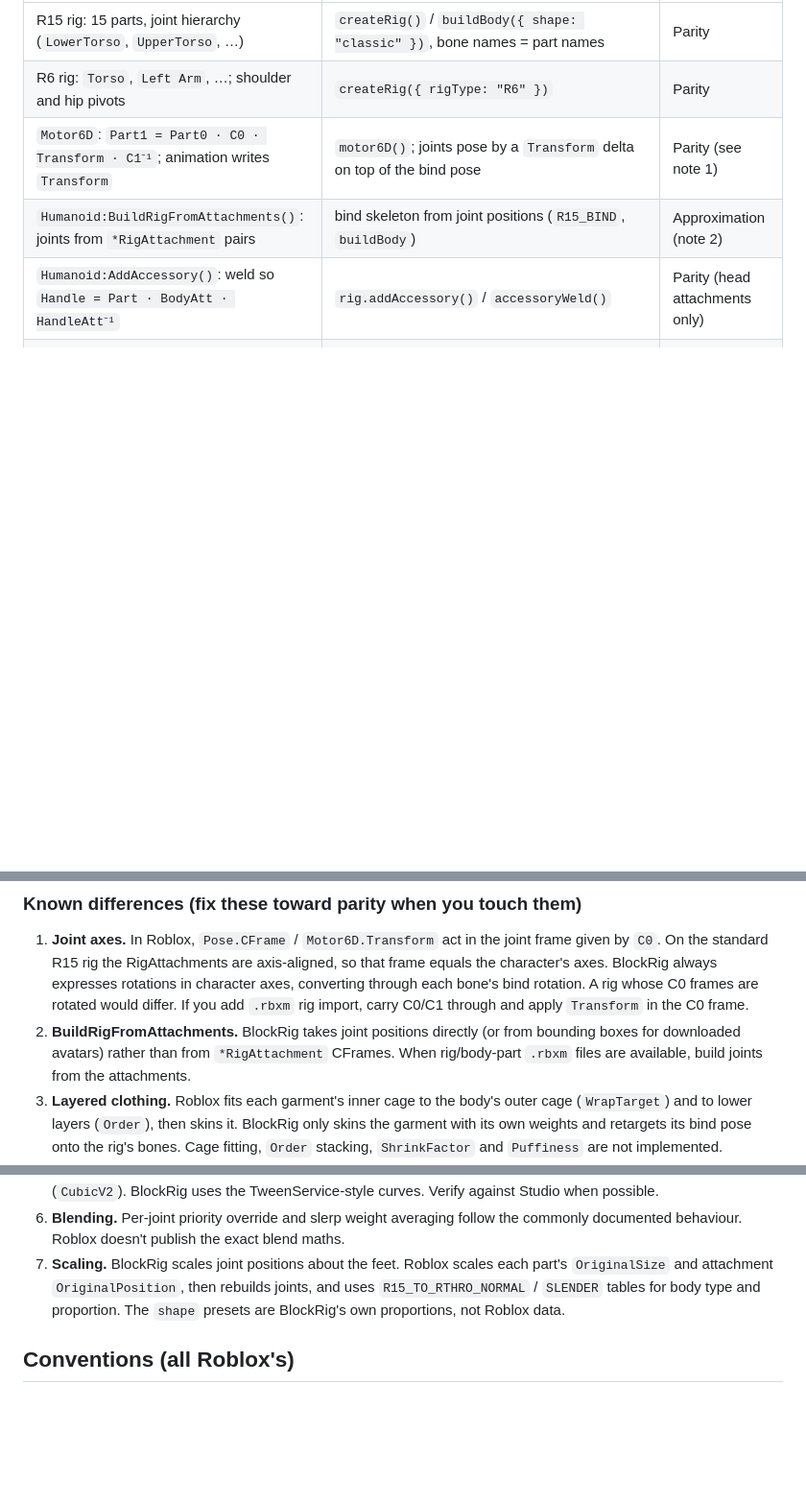
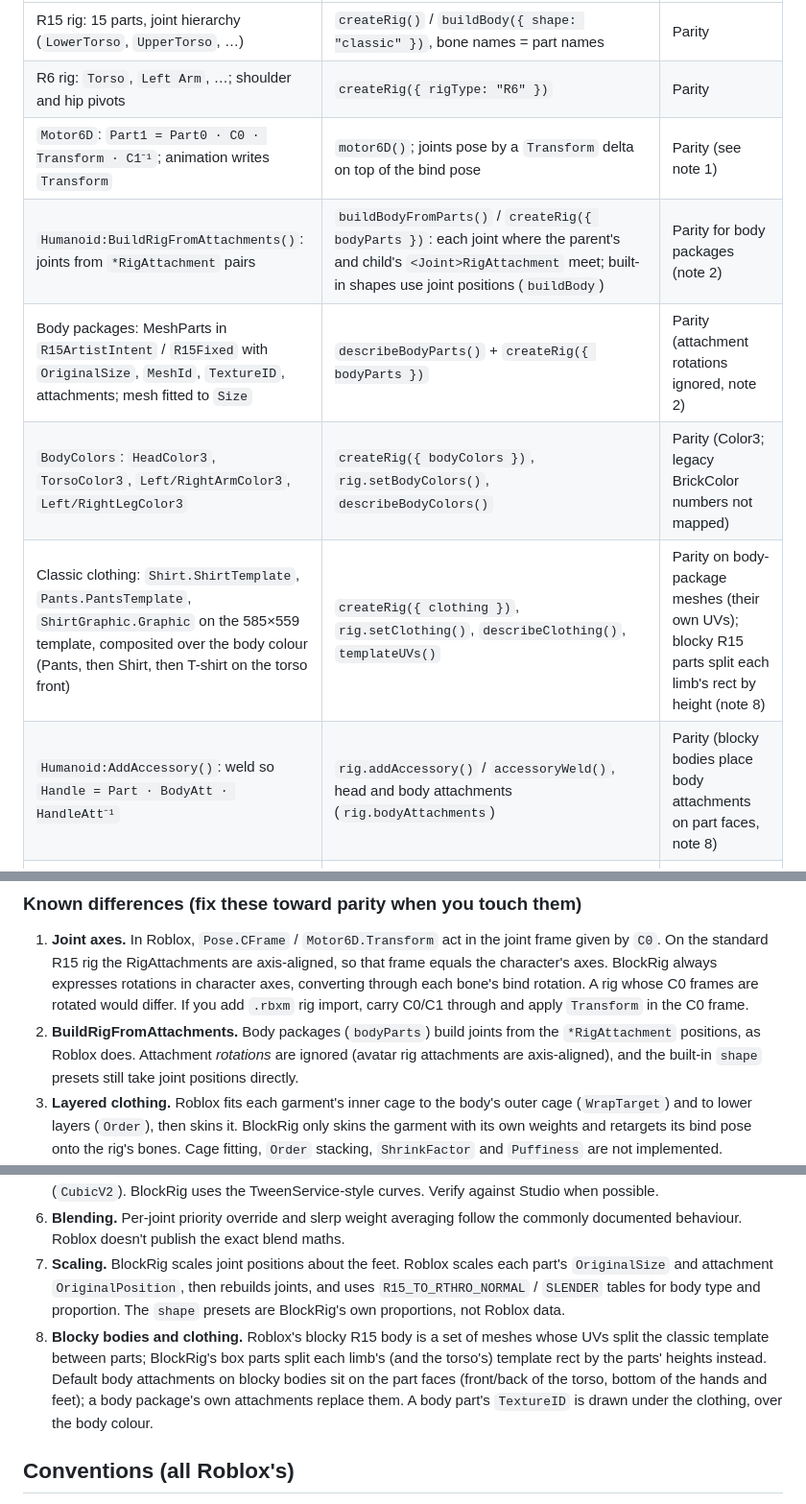
Before and after one commit to dimasma0305/blockrig, a Markdown page: AGENTS.md, 3 parts joined by grey strips. Shown at 96% size. GitHub-like rendering; blank space fills up the shorter version.

```diff
--- a/AGENTS.md
+++ b/AGENTS.md
@@ -41,8 +41,11 @@ Keep this table current. **Parity** means it behaves like Roblox. **Approximatio
 | R15 rig: 15 parts, joint hierarchy (`LowerTorso`, `UpperTorso`, …) | `createRig()` / `buildBody({ shape: "classic" })`, bone names = part names | Parity |
 | R6 rig: `Torso`, `Left Arm`, …; shoulder and hip pivots | `createRig({ rigType: "R6" })` | Parity |
 | `Motor6D`: `Part1 = Part0 · C0 · Transform · C1⁻¹`; animation writes `Transform` | `motor6D()`; joints pose by a `Transform` delta on top of the bind pose | Parity (see note 1) |
-| `Humanoid:BuildRigFromAttachments()`: joints from `*RigAttachment` pairs | bind skeleton from joint positions (`R15_BIND`, `buildBody`) | Approximation (note 2) |
-| `Humanoid:AddAccessory()`: weld so `Handle = Part · BodyAtt · HandleAtt⁻¹` | `rig.addAccessory()` / `accessoryWeld()` | Parity (head attachments only) |
+| `Humanoid:BuildRigFromAttachments()`: joints from `*RigAttachment` pairs | `buildBodyFromParts()` / `createRig({ bodyParts })`: each joint where the parent's and child's `<Joint>RigAttachment` meet; built-in shapes use joint positions (`buildBody`) | Parity for body packages (note 2) |
+| Body packages: MeshParts in `R15ArtistIntent` / `R15Fixed` with `OriginalSize`, `MeshId`, `TextureID`, attachments; mesh fitted to `Size` | `describeBodyParts()` + `createRig({ bodyParts })` | Parity (attachment rotations ignored, note 2) |
+| `BodyColors`: `HeadColor3`, `TorsoColor3`, `Left/RightArmColor3`, `Left/RightLegColor3` | `createRig({ bodyColors })`, `rig.setBodyColors()`, `describeBodyColors()` | Parity (Color3; legacy BrickColor numbers not mapped) |
+| Classic clothing: `Shirt.ShirtTemplate`, `Pants.PantsTemplate`, `ShirtGraphic.Graphic` on the 585×559 template, composited over the body colour (Pants, then Shirt, then T-shirt on the torso front) | `createRig({ clothing })`, `rig.setClothing()`, `describeClothing()`, `templateUVs()` | Parity on body-package meshes (their own UVs); blocky R15 parts split each limb's rect by height (note 8) |
+| `Humanoid:AddAccessory()`: weld so `Handle = Part · BodyAtt · HandleAtt⁻¹` | `rig.addAccessory()` / `accessoryWeld()`, head and body attachments (`rig.bodyAttachments`) | Parity (blocky bodies place body attachments on part faces, note 8) |
 | Head assets: `SpecialMesh` (FileMesh, `MeshId`, `Scale`, `Offset`) plus the head's own attachment Vector3Values; the head is placed by its `NeckRigAttachment` | `describeHead()` + `rig.setHead()`; later accessories weld to the new head's attachments | Parity (classic heads without the values fall back to a 0.6-stud centre) |
 | Layered clothing: `WrapLayer` / `WrapTarget` cages, then skinning | `rig.addLayeredClothing()`: skinning with the garment's own bone weights | Approximation (note 3) |
 | `.mesh` v1–v7 (v1 text with v1.00 half scale; LODs, bones, subsets, skinning, FACS) | `parseMesh()` / `writeMesh()` | Parity (v7 Draco via hook) |
@@ -63,12 +66,13 @@ Keep this table current. **Parity** means it behaves like Roblox. **Approximatio
 ### Known differences (fix these toward parity when you touch them)
 
 1. **Joint axes.** In Roblox, `Pose.CFrame` / `Motor6D.Transform` act in the joint frame given by `C0`. On the standard R15 rig the RigAttachments are axis-aligned, so that frame equals the character's axes. BlockRig always expresses rotations in character axes, converting through each bone's bind rotation. A rig whose C0 frames are rotated would differ. If you add `.rbxm` rig import, carry C0/C1 through and apply `Transform` in the C0 frame.
-2. **BuildRigFromAttachments.** BlockRig takes joint positions directly (or from bounding boxes for downloaded avatars) rather than from `*RigAttachment` CFrames. When rig/body-part `.rbxm` files are available, build joints from the attachments.
+2. **BuildRigFromAttachments.** Body packages (`bodyParts`) build joints from the `*RigAttachment` positions, as Roblox does. Attachment *rotations* are ignored (avatar rig attachments are axis-aligned), and the built-in `shape` presets still take joint positions directly.
 3. **Layered clothing.** Roblox fits each garment's inner cage to the body's outer cage (`WrapTarget`) and to lower layers (`Order`), then skins it. BlockRig only skins the garment with its own weights and retargets its bind pose onto the rig's bones. Cage fitting, `Order` stacking, `ShrinkFactor` and `Puffiness` are not implemented.
 4. **Poses.** Imported clips carry each Pose's full CFrame (quaternion `q` plus translation `p`, applied as the Motor6D `Transform`) and `Weight`. R15 poses are taken as character-axis rotations because the standard R15 RigAttachments are axis-aligned. R6 poses are converted out of the classic rotated C0 frames (`R6_C0_ROTATIONS`, community-documented values). Legacy `EasingStyle.Cubic` plays with its direction reversed, as the Roblox runtime does (`CubicV2` doesn't); pass `cubicLegacy: "named"` to turn that off. How `Pose.Weight` mixes is not documented, so BlockRig multiplies it into the track weight. Hand-written clips may still use Euler `r`. Prefer importing over hand-authoring.
 5. **Easing curves.** Roblox doesn't document the exact Elastic and Bounce formulas or the Cubic direction quirk (`CubicV2`). BlockRig uses the TweenService-style curves. Verify against Studio when possible.
 6. **Blending.** Per-joint priority override and slerp weight averaging follow the commonly documented behaviour. Roblox doesn't publish the exact blend maths.
 7. **Scaling.** BlockRig scales joint positions about the feet. Roblox scales each part's `OriginalSize` and attachment `OriginalPosition`, then rebuilds joints, and uses `R15_TO_RTHRO_NORMAL` / `SLENDER` tables for body type and proportion. The `shape` presets are BlockRig's own proportions, not Roblox data.
+8. **Blocky bodies and clothing.** Roblox's blocky R15 body is a set of meshes whose UVs split the classic template between parts; BlockRig's box parts split each limb's (and the torso's) template rect by the parts' heights instead. Default body attachments on blocky bodies sit on the part faces (front/back of the torso, bottom of the hands and feet); a body package's own attachments replace them. A body part's `TextureID` is drawn under the clothing, over the body colour.
 
 ## Conventions (all Roblox's)
 
```
Also changed, not shown: CHANGELOG.md (+11 -0 lines), README.md (+41 -2 lines), docs/clothing.png (added), 9 other files.
